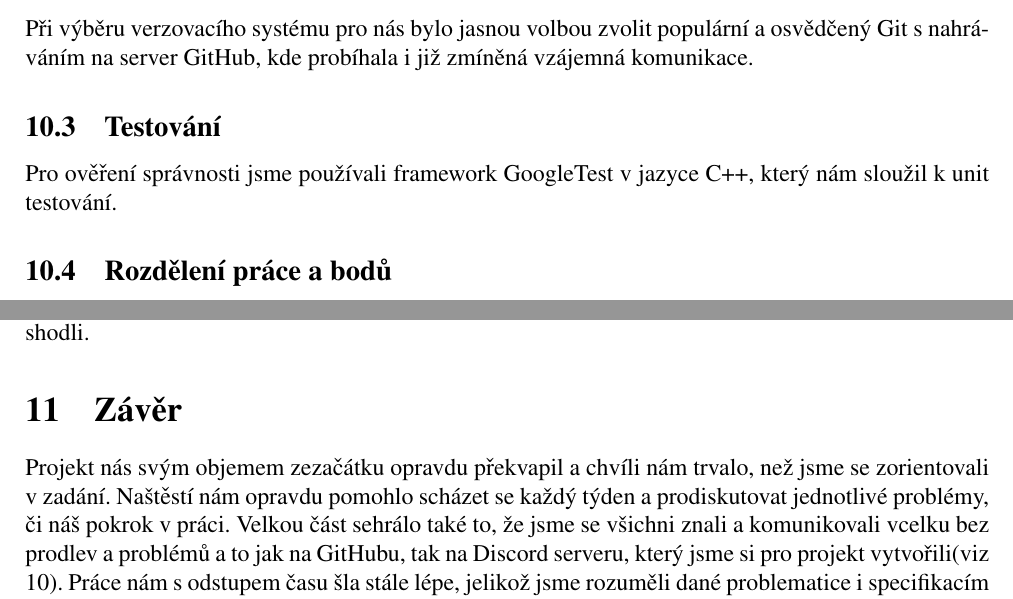
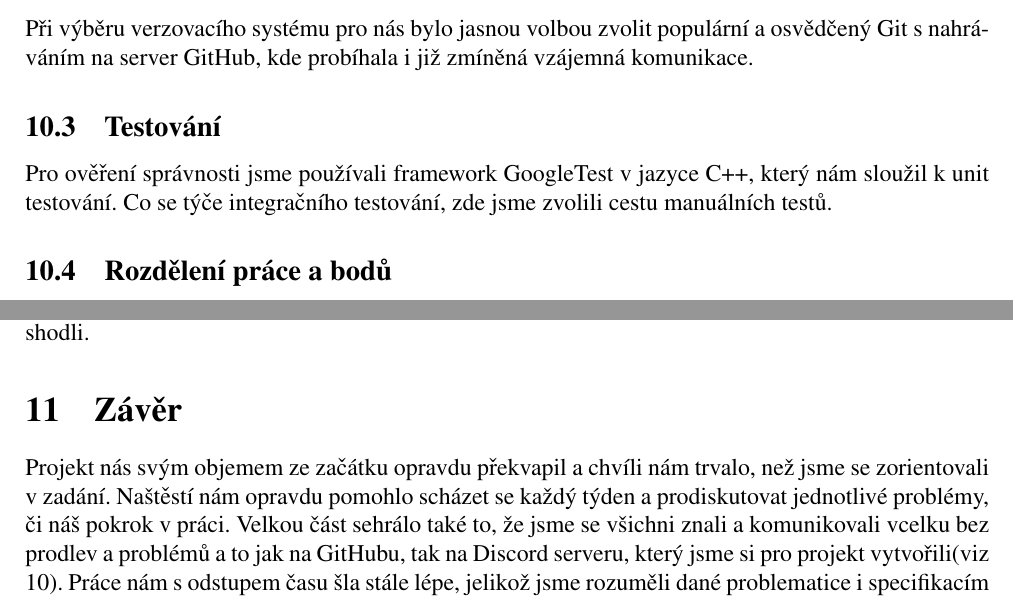
Before and after one commit to tobolikd/IFJproject, a LaTeX document (doc/dokumentace.tex): two parts of pages 7 and 8 of 11, joined at a grey line, cut so that both start at the same text. Compiled offline with pdfLaTeX.

Commit message:
final changes from Miky

```diff
--- a/doc/dokumentace.tex
+++ b/doc/dokumentace.tex
@@ -152,7 +152,7 @@
     \subsection{Verzovací systém}
         Při výběru verzovacího systému pro nás bylo jasnou volbou zvolit populární a osvědčený Git s nahráváním na server GitHub, kde probíhala i již zmíněná vzájemná komunikace.
     \subsection{Testování}
-        Pro ověření správnosti jsme používali framework GoogleTest v jazyce C++, který nám sloužil k unit testování.
+        Pro ověření správnosti jsme používali framework GoogleTest v jazyce C++, který nám sloužil k unit testování. Co se týče integračního testování, zde jsme zvolili cestu manuálních testů.
     \subsection{Rozdělení práce a bodů}
         \begin{itemize}
             \item Gabriel Biel (xbielg00)
@@ -180,7 +180,7 @@
     Pro nerovnoměrné rozdělení bodů jsme se rozhodli jelikož někteří členové týmu odvedli proporčně značně větší část práce, a proto nám to takto přišlo fér a všichni členové týmu se na tomto rozdělení shodli.
 
     \section{Závěr}
-    Projekt nás svým objemem zezačátku opravdu překvapil a chvíli nám trvalo, než jsme se zorientovali v zadání. Naštěstí nám opravdu pomohlo scházet se každý týden a prodiskutovat jednotlivé problémy, či náš pokrok v práci. Velkou část sehrálo také to, že jsme se všichni znali a komunikovali vcelku bez prodlev a problémů a to jak na GitHubu, tak na Discord serveru, který jsme si pro projekt vytvořili(viz \ref{teamwork}). Práce nám s odstupem času šla stále lépe, jelikož jsme rozuměli dané problematice i specifikacím zadání stále více. Projekt nám přinesl nejen znalosti do předmětů IFJ a IAL, ale velmi nás posunul v práci s verzovacím systémem a v celkové práci v týmu na větších projektech, jako je tento.
+    Projekt nás svým objemem ze začátku opravdu překvapil a chvíli nám trvalo, než jsme se zorientovali v zadání. Naštěstí nám opravdu pomohlo scházet se každý týden a prodiskutovat jednotlivé problémy, či náš pokrok v práci. Velkou část sehrálo také to, že jsme se všichni znali a komunikovali vcelku bez prodlev a problémů a to jak na GitHubu, tak na Discord serveru, který jsme si pro projekt vytvořili(viz \ref{teamwork}). Práce nám s odstupem času šla stále lépe, jelikož jsme rozuměli dané problematice i specifikacím zadání stále více. Projekt nám přinesl nejen znalosti do předmětů IFJ a IAL, ale velmi nás posunul v práci s verzovacím systémem a v celkové práci v týmu na větších projektech, jako je tento.
     \newpage
     \section{Přílohy}
     \begin{figure}[H]
```
Also changed, not shown: doc/dokumentace.tex (7 more changed lines).
